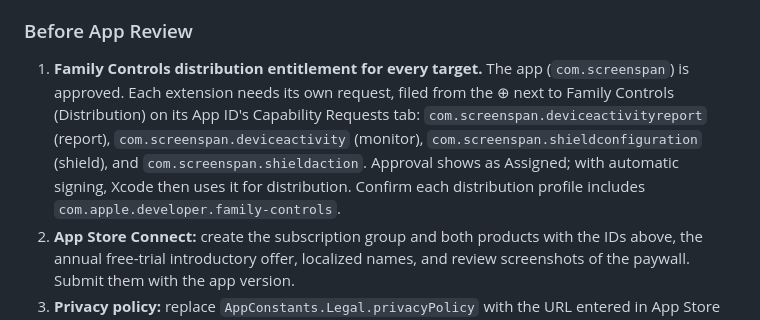
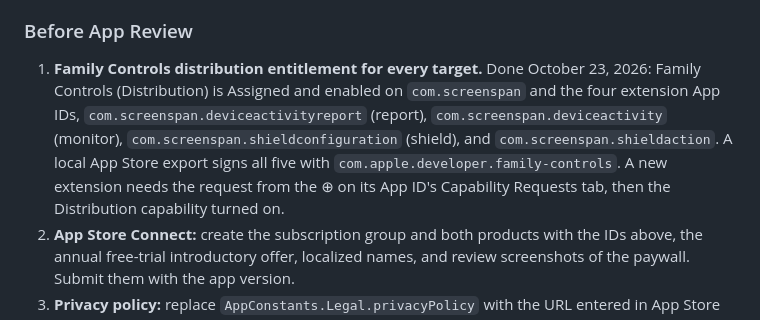
Before and after one commit to awkorn/screenspan, a Markdown page: docs/SCREEN_TIME_ARCHITECTURE.md, the part around the change. GitHub-like rendering.

Commit message:
Record Family Controls distribution setup in the release checklist
Co-Authored-By: Claude Opus 5.5 <noreply@anthropic.com>

```diff
--- a/docs/SCREEN_TIME_ARCHITECTURE.md
+++ b/docs/SCREEN_TIME_ARCHITECTURE.md
@@ -88,7 +88,7 @@ Shown after the plan step at the end of onboarding (skipped for existing subscri
 
 ### Before App Review
 
-1. **Family Controls distribution entitlement for every target.** The app (`com.screenspan`) is approved. Each extension needs its own request, filed from the ⊕ next to Family Controls (Distribution) on its App ID's Capability Requests tab: `com.screenspan.deviceactivityreport` (report), `com.screenspan.deviceactivity` (monitor), `com.screenspan.shieldconfiguration` (shield), and `com.screenspan.shieldaction`. Approval shows as Assigned; with automatic signing, Xcode then uses it for distribution. Confirm each distribution profile includes `com.apple.developer.family-controls`.
+1. **Family Controls distribution entitlement for every target.** Done October 23, 2026: Family Controls (Distribution) is Assigned and enabled on `com.screenspan` and the four extension App IDs, `com.screenspan.deviceactivityreport` (report), `com.screenspan.deviceactivity` (monitor), `com.screenspan.shieldconfiguration` (shield), and `com.screenspan.shieldaction`. A local App Store export signs all five with `com.apple.developer.family-controls`. A new extension needs the request from the ⊕ on its App ID's Capability Requests tab, then the Distribution capability turned on.
 2. **App Store Connect:** create the subscription group and both products with the IDs above, the annual free-trial introductory offer, localized names, and review screenshots of the paywall. Submit them with the app version.
 3. **Privacy policy:** replace `AppConstants.Legal.privacyPolicy` with the URL entered in App Store Connect. If you publish your own terms, replace `termsOfUse` too and add it to the app description.
 4. **Review notes:** explain that blocking needs Screen Time authorization (a real device with a passcode) and a subscription, and that StoreKit sandbox purchases unlock it.
```
